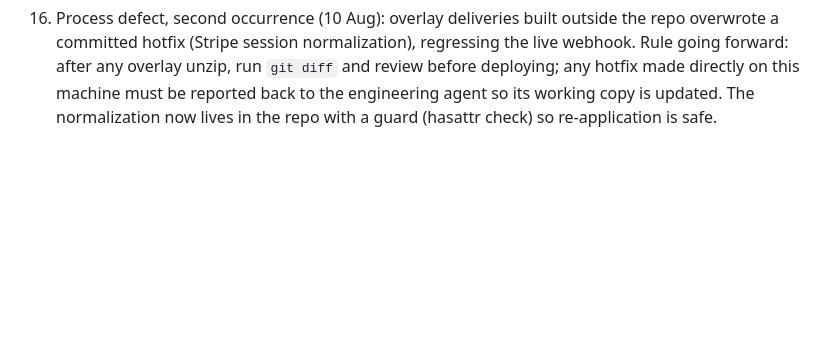
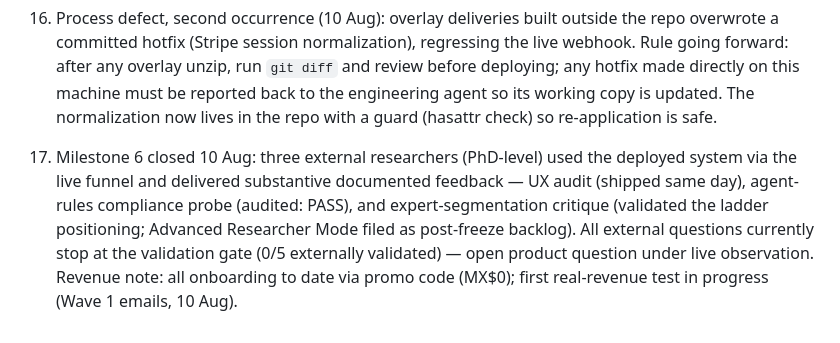
Before and after one commit to Affect-Sense/scientific-reasoning-os, a Markdown page: docs/decisions/0001-slice-and-infrastructure.md, the part around the change. Rendered like a GitHub page; blank space fills up the shorter version.

Commit message:
Milestone 6: real pilot cohort active with documented feedback

```diff
--- a/docs/decisions/0001-slice-and-infrastructure.md
+++ b/docs/decisions/0001-slice-and-infrastructure.md
@@ -70,3 +70,13 @@
     hotfix made directly on this machine must be reported back to the
     engineering agent so its working copy is updated. The normalization now
     lives in the repo with a guard (hasattr check) so re-application is safe.
+
+17. Milestone 6 closed 10 Aug: three external researchers (PhD-level) used
+    the deployed system via the live funnel and delivered substantive
+    documented feedback — UX audit (shipped same day), agent-rules
+    compliance probe (audited: PASS), and expert-segmentation critique
+    (validated the ladder positioning; Advanced Researcher Mode filed as
+    post-freeze backlog). All external questions currently stop at the
+    validation gate (0/5 externally validated) — open product question
+    under live observation. Revenue note: all onboarding to date via promo
+    code (MX$0); first real-revenue test in progress (Wave 1 emails, 10 Aug).
```
